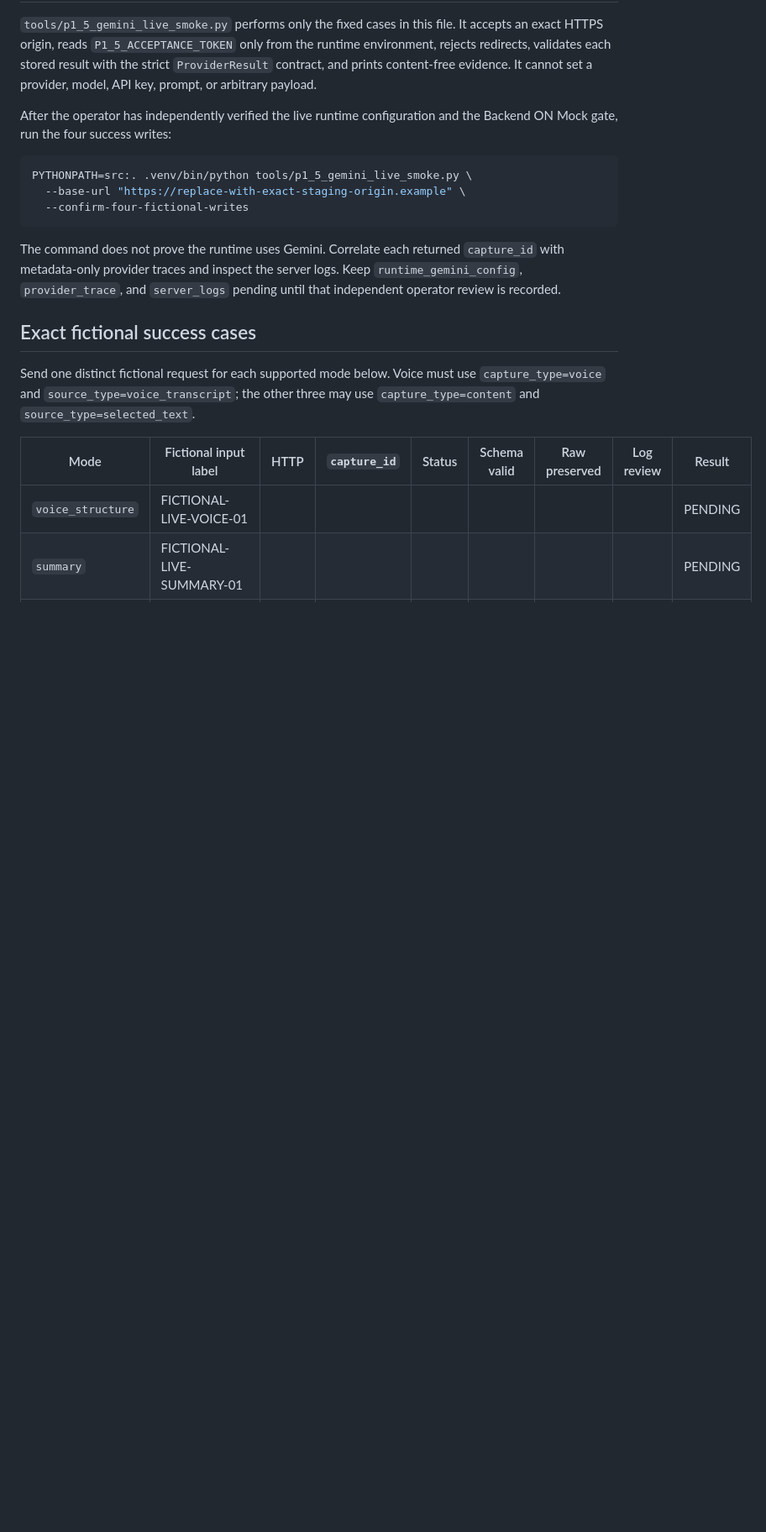
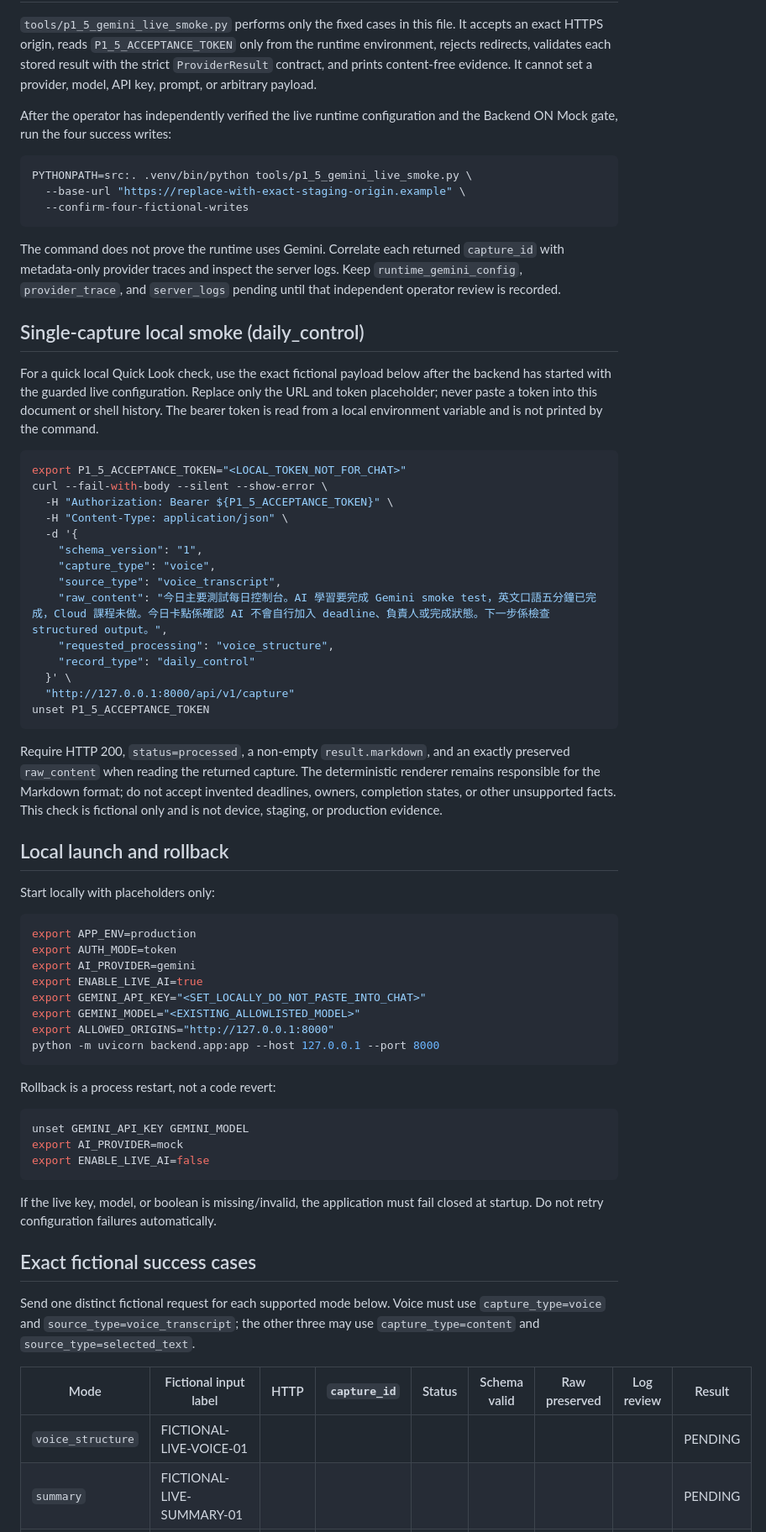
Before and after one commit to mattkinghew/telegram-ai-knowledge-collector, a Markdown page: docs/P1_5_GEMINI_LIVE_SMOKE_TEST.md, the part around the change. Shown at 84% size. GitHub-like rendering; blank space fills up the shorter version.

Commit message:
test: prepare guarded live gemini smoke validation

````diff
--- a/docs/P1_5_GEMINI_LIVE_SMOKE_TEST.md
+++ b/docs/P1_5_GEMINI_LIVE_SMOKE_TEST.md
@@ -43,6 +43,64 @@ The command does not prove the runtime uses Gemini. Correlate each returned
 `capture_id` with metadata-only provider traces and inspect the server logs.
 Keep `runtime_gemini_config`, `provider_trace`, and `server_logs` pending until
 that independent operator review is recorded.
+
+## Single-capture local smoke (daily_control)
+
+For a quick local Quick Look check, use the exact fictional payload below after
+the backend has started with the guarded live configuration. Replace only the
+URL and token placeholder; never paste a token into this document or shell
+history. The bearer token is read from a local environment variable and is not
+printed by the command.
+
+```bash
+export P1_5_ACCEPTANCE_TOKEN="<LOCAL_TOKEN_NOT_FOR_CHAT>"
+curl --fail-with-body --silent --show-error \
+  -H "Authorization: Bearer ${P1_5_ACCEPTANCE_TOKEN}" \
+  -H "Content-Type: application/json" \
+  -d '{
+    "schema_version": "1",
+    "capture_type": "voice",
+    "source_type": "voice_transcript",
+    "raw_content": "今日主要測試每日控制台。AI 學習要完成 Gemini smoke test，英文口語五分鐘已完成，Cloud 課程未做。今日卡點係確認 AI 不會自行加入 deadline、負責人或完成狀態。下一步係檢查 structured output。",
+    "requested_processing": "voice_structure",
+    "record_type": "daily_control"
+  }' \
+  "http://127.0.0.1:8000/api/v1/capture"
+unset P1_5_ACCEPTANCE_TOKEN
+```
+
+Require HTTP 200, `status=processed`, a non-empty `result.markdown`, and an
+exactly preserved `raw_content` when reading the returned capture. The
+deterministic renderer remains responsible for the Markdown format; do not
+accept invented deadlines, owners, completion states, or other unsupported
+facts. This check is fictional only and is not device, staging, or production
+evidence.
+
+## Local launch and rollback
+
+Start locally with placeholders only:
+
+```bash
+export APP_ENV=production
+export AUTH_MODE=token
+export AI_PROVIDER=gemini
+export ENABLE_LIVE_AI=true
+export GEMINI_API_KEY="<SET_LOCALLY_DO_NOT_PASTE_INTO_CHAT>"
+export GEMINI_MODEL="<EXISTING_ALLOWLISTED_MODEL>"
+export ALLOWED_ORIGINS="http://127.0.0.1:8000"
+python -m uvicorn backend.app:app --host 127.0.0.1 --port 8000
+```
+
+Rollback is a process restart, not a code revert:
+
+```bash
+unset GEMINI_API_KEY GEMINI_MODEL
+export AI_PROVIDER=mock
+export ENABLE_LIVE_AI=false
+```
+
+If the live key, model, or boolean is missing/invalid, the application must
+fail closed at startup. Do not retry configuration failures automatically.
 
 ## Exact fictional success cases
 
````
